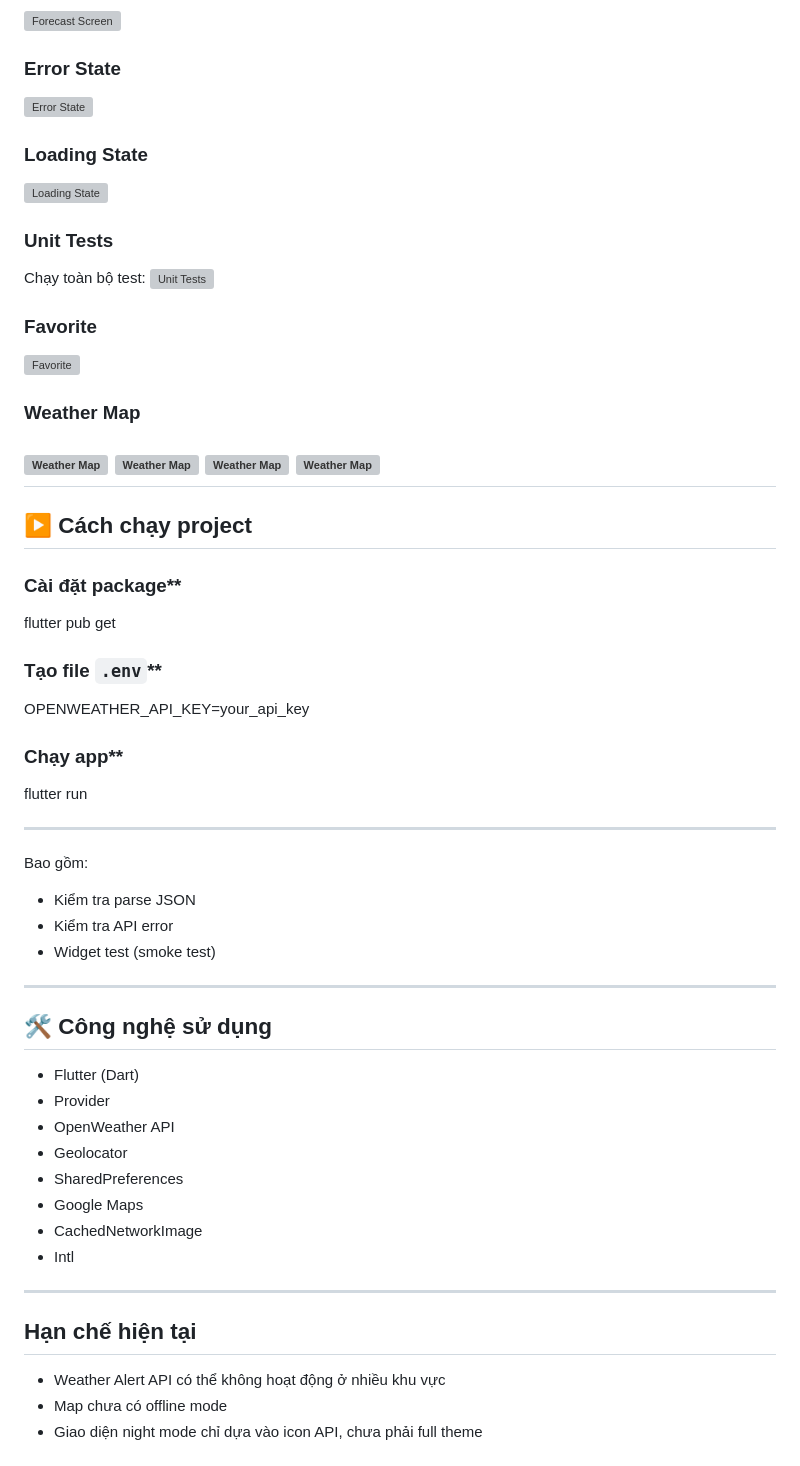
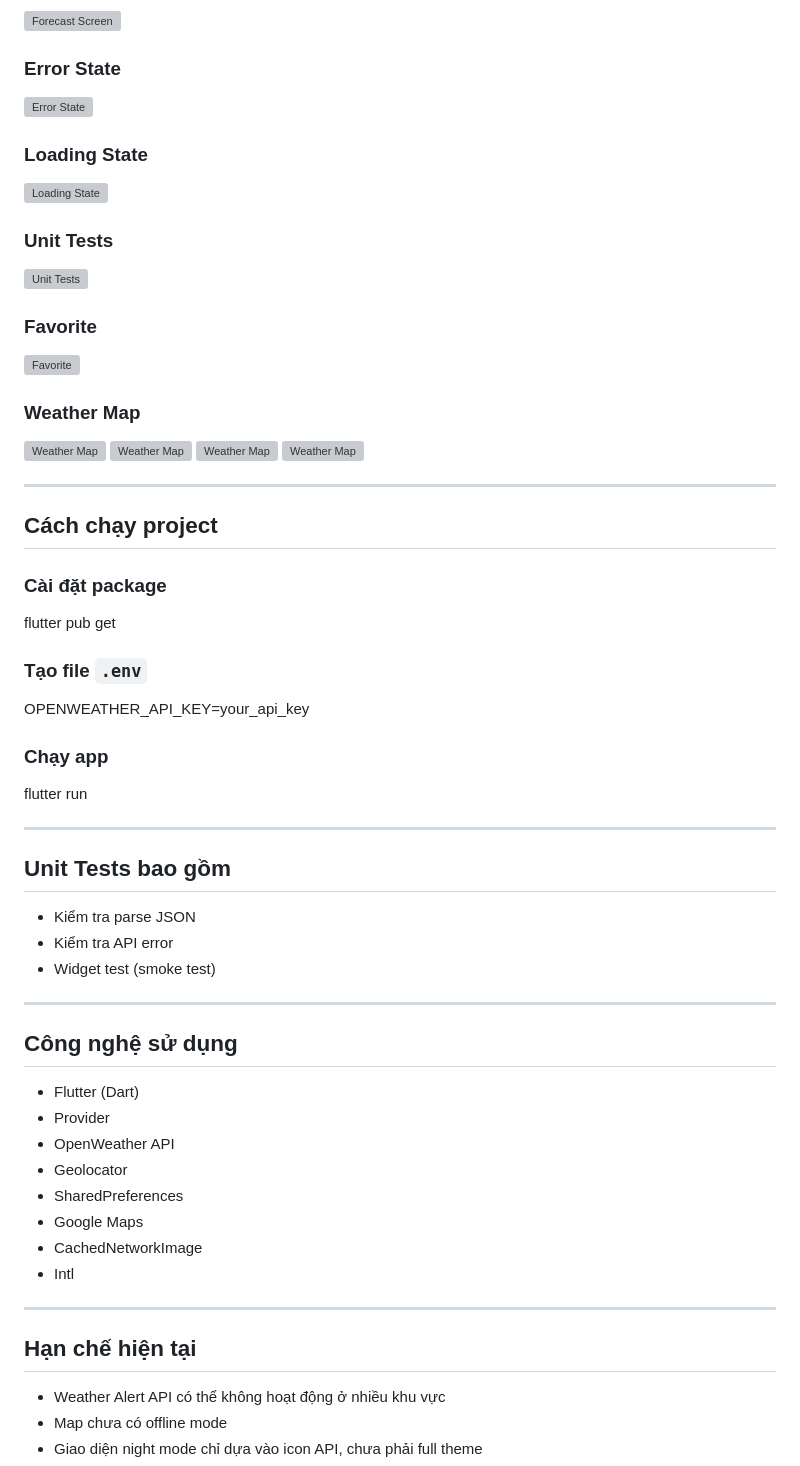
Before and after one commit to DuongTuanKiet-204/flutter_weather_app_Duong_Tuan_Kiet, a Markdown page: README.md, the part around one of its changes. Drawn GitHub-style; grey boxes are pictures that could not be loaded.

Commit message:
Fix README folder structure + formatting

```diff
--- a/README.md
+++ b/README.md
@@ -92,48 +98,48 @@ lib/
 ![Forecast Screen](screenshots/forecast.png)
 
-###  Error State
+### Error State
 ![Error State](screenshots/error.png)
 
-###  Loading State
+### Loading State
 ![Loading State](screenshots/loading.png)
 
-###  Unit Tests
-Chạy toàn bộ test:
+### Unit Tests
 ![Unit Tests](screenshots/UnitTests.png)
 
-###  Favorite
-
+### Favorite
 ![Favorite](screenshots/Favorite.png)
 
-###  Weather Map
-
+### Weather Map
 ![Weather Map](screenshots/Weathermap.png)
 ![Weather Map](screenshots/Weathermap1.png)
 ![Weather Map](screenshots/Weathermap2.png)
 ![Weather Map](screenshots/Weathermap3.png)
----
-
-## ▶ Cách chạy project
-
-###  Cài đặt package**
-flutter pub get
-
-###  Tạo file `.env`**
-OPENWEATHER_API_KEY=your_api_key
-
-###  Chạy app**
-flutter run
 
 ---
 
-Bao gồm:
+## Cách chạy project
+
+### Cài đặt package
+flutter pub get
+
+
+### Tạo file `.env`
+OPENWEATHER_API_KEY=your_api_key
+
+### Chạy app
+flutter run
+
+
+---
+
+## Unit Tests bao gồm
 - Kiểm tra parse JSON
 - Kiểm tra API error
 - Widget test (smoke test)
 
 ---
 
-## 🛠 Công nghệ sử dụng
+## Công nghệ sử dụng
 - Flutter (Dart)
 - Provider
 - OpenWeather API
@@ -145,7 +151,7 @@ Bao gồm:
 
 ---
 
-##  Hạn chế hiện tại
+## Hạn chế hiện tại
 - Weather Alert API có thể không hoạt động ở nhiều khu vực
 - Map chưa có offline mode
 - Giao diện night mode chỉ dựa vào icon API, chưa phải full theme
```
Also changed, not shown: other parts of README.md (+34 -27 lines).
